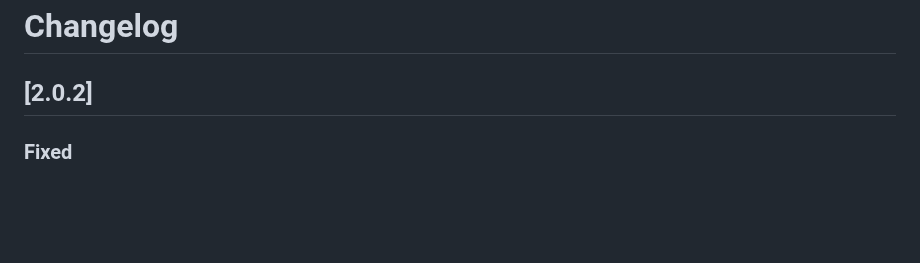
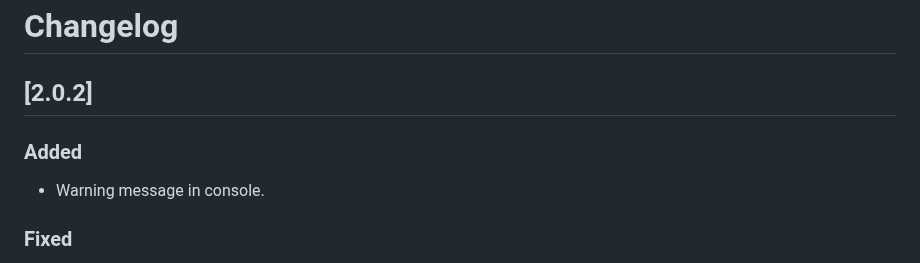
Before and after one commit to shanmukh0504/kiosk, a Markdown page: CHANGELOG.md, the part around the change. Drawn GitHub-style; blank space fills up the shorter version.

Commit message:
update changelog

```diff
--- a/CHANGELOG.md
+++ b/CHANGELOG.md
@@ -1,6 +1,10 @@
 # Changelog
 
 ## [2.0.2]
+
+### Added
+
+- Warning message in console.
 
 ### Fixed
 
```
